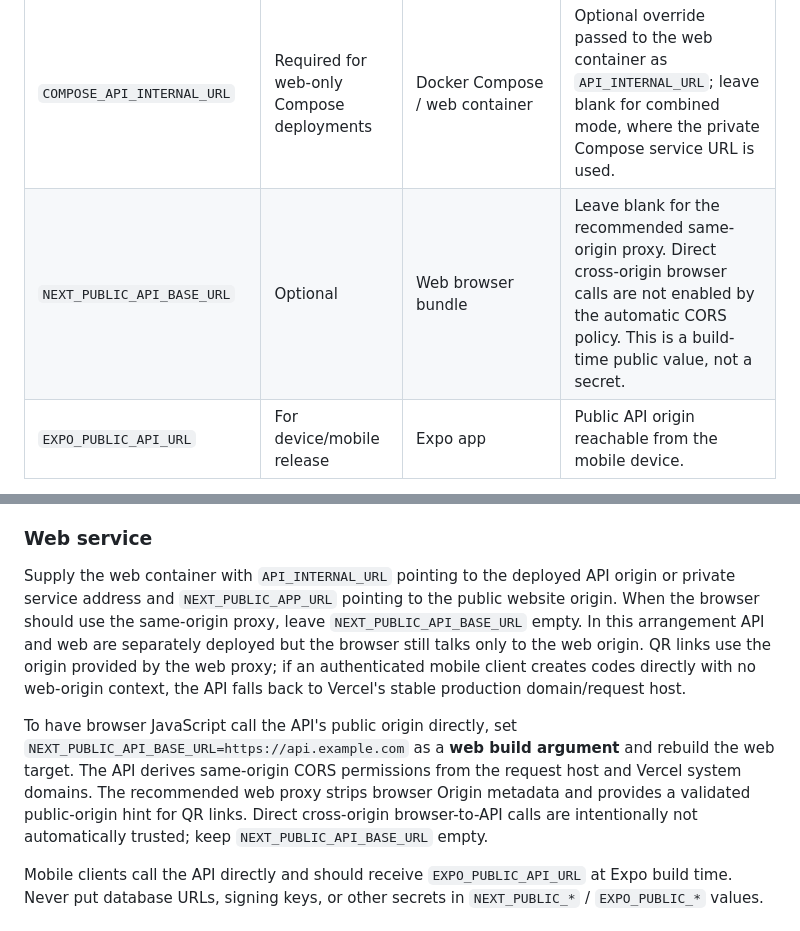
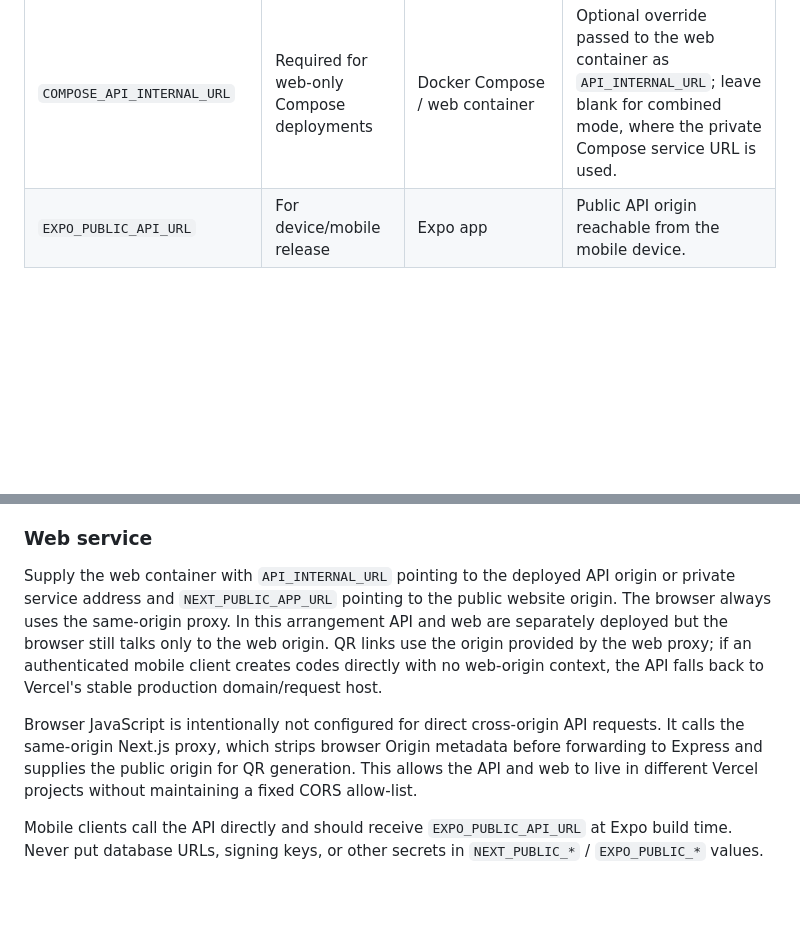
Before and after one commit to Sugarcube08/connectme, a Markdown page: docs/DEPLOYMENT.md, 2 parts joined by grey strips. Drawn GitHub-style; blank space fills up the shorter version.

Commit message:
docs(api): remove direct cross-origin browser configuration

```diff
--- a/docs/DEPLOYMENT.md
+++ b/docs/DEPLOYMENT.md
@@ -31,7 +31,6 @@ Use a URL-safe password such as random hex for MySQL. `DATABASE_URL` must be a l
 | `NEXT_PUBLIC_APP_URL` | Optional for bootstrap | Bootstrap CLI | Public web origin; setup links end in `/setup` and do not include the setup token. Set it when running bootstrap outside Vercel if the default local URL is not correct. |
 | `API_INTERNAL_URL` | Yes when web is separate from API | Next.js server | Server-only URL of Express. It is never placed in browser code. The proxy sends its public origin to the API for QR generation. |
 | `COMPOSE_API_INTERNAL_URL` | Required for web-only Compose deployments | Docker Compose / web container | Optional override passed to the web container as `API_INTERNAL_URL`; leave blank for combined mode, where the private Compose service URL is used. |
-| `NEXT_PUBLIC_API_BASE_URL` | Optional | Web browser bundle | Leave blank for the recommended same-origin proxy. Direct cross-origin browser calls are not enabled by the automatic CORS policy. This is a build-time public value, not a secret. |
 | `EXPO_PUBLIC_API_URL` | For device/mobile release | Expo app | Public API origin reachable from the mobile device. |
 
 Do not copy the blank values unchanged into a running environment. Never commit `.env`, database dumps, signing secrets, or a generated bootstrap token. `CORS_ORIGIN` and `QR_CANONICAL_ORIGIN` are no longer used and should be removed from existing deployment environment settings.
@@ -100,9 +99,9 @@ Supply the API function with production values for `NODE_ENV`, `DATABASE_URL`, `
 
 ### Web service
 
-Supply the web container with `API_INTERNAL_URL` pointing to the deployed API origin or private service address and `NEXT_PUBLIC_APP_URL` pointing to the public website origin. When the browser should use the same-origin proxy, leave `NEXT_PUBLIC_API_BASE_URL` empty. In this arrangement API and web are separately deployed but the browser still talks only to the web origin. QR links use the origin provided by the web proxy; if an authenticated mobile client creates codes directly with no web-origin context, the API falls back to Vercel's stable production domain/request host.
+Supply the web container with `API_INTERNAL_URL` pointing to the deployed API origin or private service address and `NEXT_PUBLIC_APP_URL` pointing to the public website origin. The browser always uses the same-origin proxy. In this arrangement API and web are separately deployed but the browser still talks only to the web origin. QR links use the origin provided by the web proxy; if an authenticated mobile client creates codes directly with no web-origin context, the API falls back to Vercel's stable production domain/request host.
 
-To have browser JavaScript call the API's public origin directly, set `NEXT_PUBLIC_API_BASE_URL=https://api.example.com` as a **web build argument** and rebuild the web target. The API derives same-origin CORS permissions from the request host and Vercel system domains. The recommended web proxy strips browser Origin metadata and provides a validated public-origin hint for QR links. Direct cross-origin browser-to-API calls are intentionally not automatically trusted; keep `NEXT_PUBLIC_API_BASE_URL` empty.
+Browser JavaScript is intentionally not configured for direct cross-origin API requests. It calls the same-origin Next.js proxy, which strips browser Origin metadata before forwarding to Express and supplies the public origin for QR generation. This allows the API and web to live in different Vercel projects without maintaining a fixed CORS allow-list.
 
 Mobile clients call the API directly and should receive `EXPO_PUBLIC_API_URL` at Expo build time. Never put database URLs, signing keys, or other secrets in `NEXT_PUBLIC_*` / `EXPO_PUBLIC_*` values.
 
```
